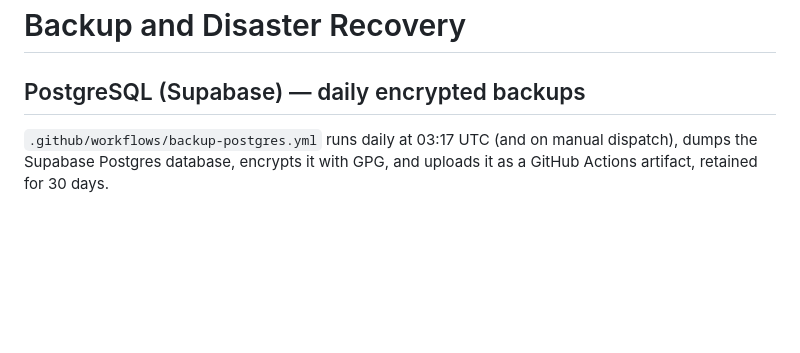
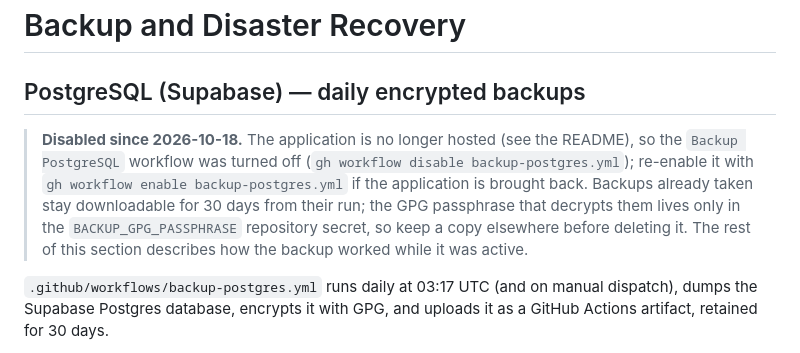
Before and after one commit to St4r4x/restaurant-analytics, a Markdown page: docs/backup-restore.md, the part around the change. GitHub-like rendering; blank space fills up the shorter version.

```diff
--- a/docs/backup-restore.md
+++ b/docs/backup-restore.md
@@ -1,6 +1,8 @@
 # Backup and Disaster Recovery
 
 ## PostgreSQL (Supabase) — daily encrypted backups
+
+> **Disabled since 2026-10-18.** The application is no longer hosted (see the README), so the `Backup PostgreSQL` workflow was turned off (`gh workflow disable backup-postgres.yml`); re-enable it with `gh workflow enable backup-postgres.yml` if the application is brought back. Backups already taken stay downloadable for 30 days from their run; the GPG passphrase that decrypts them lives only in the `BACKUP_GPG_PASSPHRASE` repository secret, so keep a copy elsewhere before deleting it. The rest of this section describes how the backup worked while it was active.
 
 `.github/workflows/backup-postgres.yml` runs daily at 03:17 UTC (and on manual dispatch), dumps the Supabase Postgres database, encrypts it with GPG, and uploads it as a GitHub Actions artifact, retained for 30 days.
 
```
Also changed, not shown: CHANGELOG.md (+1 -0 lines).
